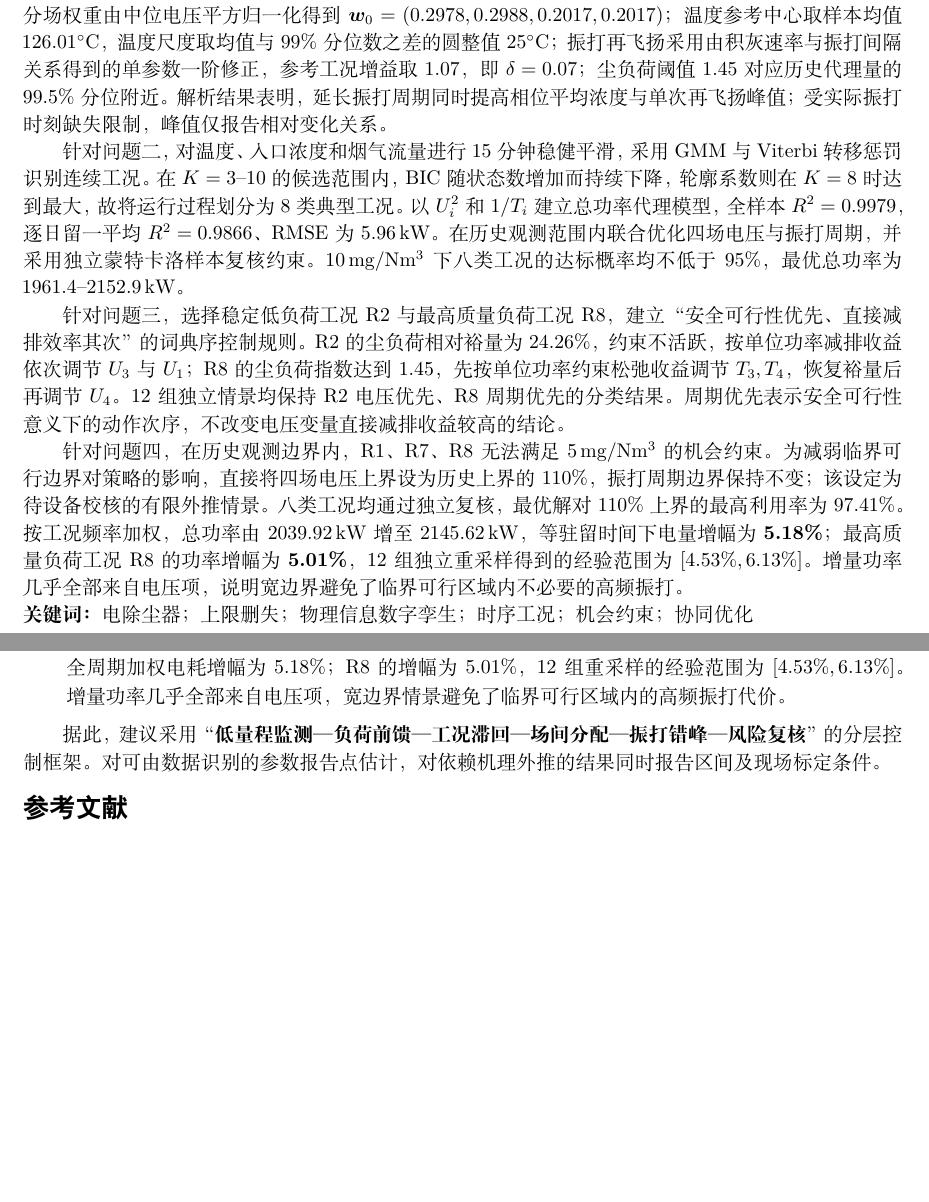
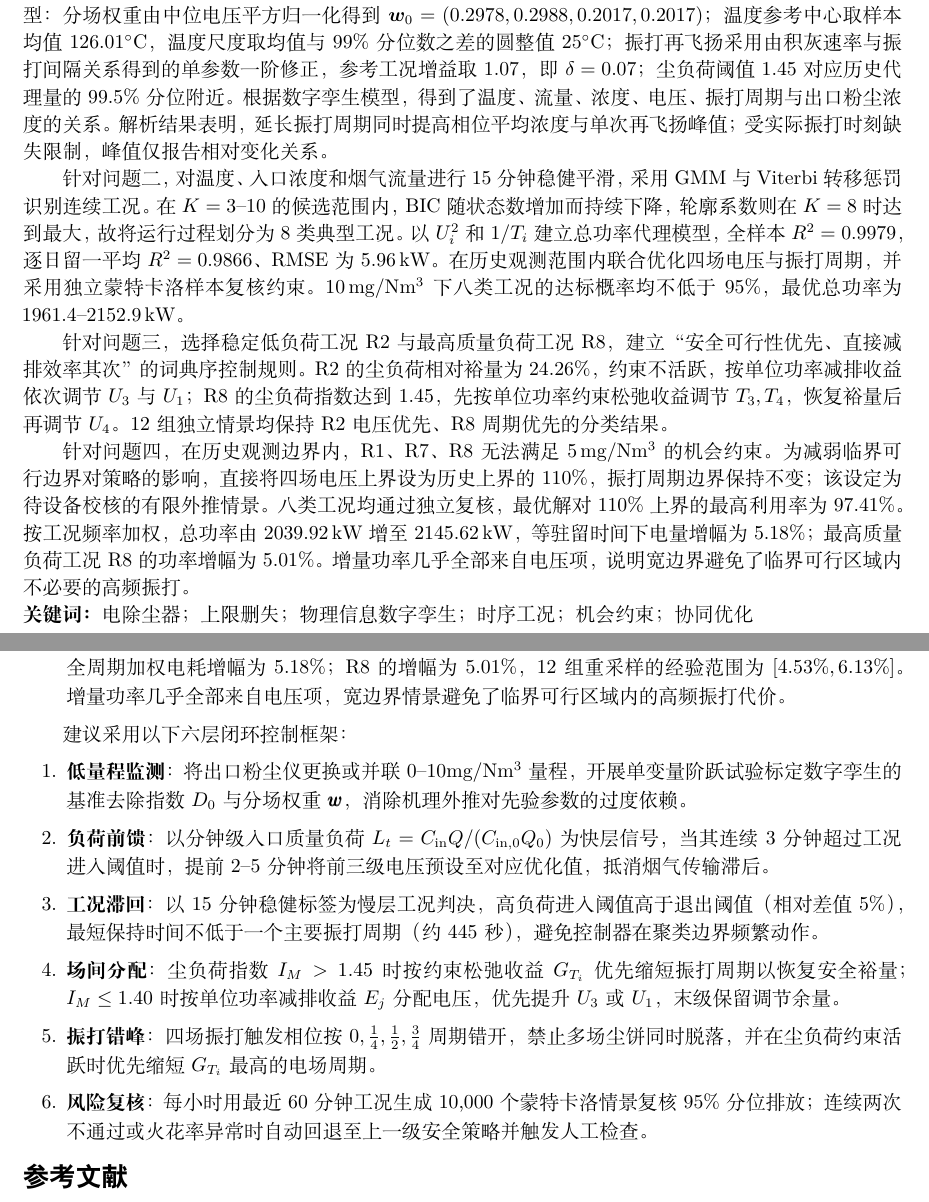
Before and after one commit to xzs980721/cement-esp-optimization, a LaTeX document (esp_optimization/paper/main.tex, which reads esp_optimization/paper/sections/00_abstract.tex, esp_optimization/paper/sections/09_conclusion.tex): two parts of pages 1 and 23 of 26, joined at a grey line, cut so that both start at the same text, the shorter picture padded with empty space. Compiled offline with XeLaTeX.

Commit message:
modified the abstract and added some content to the conclusion

```diff
--- a/esp_optimization/paper/sections/00_abstract.tex
+++ b/esp_optimization/paper/sections/00_abstract.tex
@@ -10,13 +10,13 @@
 \begin{spacing}{1.15}
 针对水泥窑尾四电场电除尘器在动态工况下的排放控制、能耗降低与振打稳定问题，本文基于连续 7 天、共 10,080 条分钟数据，建立“数据特征分析—物理信息数字孪生—时序工况识别—机会约束优化”的协同控制框架。依据观测数据的信息边界，对数据可识别参数、代理识别参数与机理先验参数实施分层估计，使各项设定均具有明确的证据来源。
 
-针对问题一，10,030 个出口浓度有效读数中有 54.75\% 位于 $50\mgNm$ 边界，且无读数超过该值，呈现显著的上限堆积特征。本文将其视为疑似仪表上限删失，采用删失正态似然估计闭环运行点，得到 $\hat\mu_c=50.036\mgNm$、$\hat\sigma_c=0.313\mgNm$；普通线性模型的 $R^2$ 仅为 0.000815，表明现有数据不足以直接辨识操作参数对排放的净效应。在此基础上，以 Deutsch--Anderson 指数穿透关系构建排放模型：分场权重由中位电压平方归一化得到 $\bm w_0=(0.2978,0.2988,0.2017,0.2017)$；温度参考中心取样本均值 $126.01^\circ\mathrm C$，温度尺度取均值与 99\% 分位数之差的圆整值 $25^\circ\mathrm C$；振打再飞扬采用由积灰速率与振打间隔关系得到的单参数一阶修正，参考工况增益取 1.07，即 $\delta=0.07$；尘负荷阈值 1.45 对应历史代理量的 99.5\% 分位附近。解析结果表明，延长振打周期同时提高相位平均浓度与单次再飞扬峰值；受实际振打时刻缺失限制，峰值仅报告相对变化关系。
+针对问题一，10,030 个出口浓度有效读数中有 54.75\% 位于 $50\mgNm$ 边界，且无读数超过该值，呈现显著的上限堆积特征。本文将其视为疑似仪表上限删失，采用删失正态似然估计闭环运行点，得到 $\hat\mu_c=50.036\mgNm$、$\hat\sigma_c=0.313\mgNm$；普通线性模型的 $R^2$ 仅为 0.000815，表明现有数据不足以直接辨识操作参数对排放的净效应。在此基础上，以 Deutsch--Anderson 指数穿透关系构建排放模型：分场权重由中位电压平方归一化得到 $\bm w_0=(0.2978,0.2988,0.2017,0.2017)$；温度参考中心取样本均值 $126.01^\circ\mathrm C$，温度尺度取均值与 99\% 分位数之差的圆整值 $25^\circ\mathrm C$；振打再飞扬采用由积灰速率与振打间隔关系得到的单参数一阶修正，参考工况增益取 1.07，即 $\delta=0.07$；尘负荷阈值 1.45 对应历史代理量的 99.5\% 分位附近。根据数字孪生模型，得到了温度、流量、浓度、电压、振打周期与出口粉尘浓度的关系。解析结果表明，延长振打周期同时提高相位平均浓度与单次再飞扬峰值；受实际振打时刻缺失限制，峰值仅报告相对变化关系。
 
 针对问题二，对温度、入口浓度和烟气流量进行 15 分钟稳健平滑，采用 GMM 与 Viterbi 转移惩罚识别连续工况。在 $K=3$--10 的候选范围内，BIC 随状态数增加而持续下降，轮廓系数则在 $K=8$ 时达到最大，故将运行过程划分为 8 类典型工况。以 $U_i^2$ 和 $1/T_i$ 建立总功率代理模型，全样本 $R^2=0.9979$，逐日留一平均 $R^2=0.9866$、RMSE 为 $5.96\kW$。在历史观测范围内联合优化四场电压与振打周期，并采用独立蒙特卡洛样本复核约束。$10\mgNm$ 下八类工况的达标概率均不低于 95\%，最优总功率为 $1961.4$--$2152.9\kW$。
 
-针对问题三，选择稳定低负荷工况 R2 与最高质量负荷工况 R8，建立“安全可行性优先、直接减排效率其次”的词典序控制规则。R2 的尘负荷相对裕量为 24.26\%，约束不活跃，按单位功率减排收益依次调节 $U_3$ 与 $U_1$；R8 的尘负荷指数达到 1.45，先按单位功率约束松弛收益调节 $T_3,T_4$，恢复裕量后再调节 $U_4$。12 组独立情景均保持 R2 电压优先、R8 周期优先的分类结果。周期优先表示安全可行性意义下的动作次序，不改变电压变量直接减排收益较高的结论。
+针对问题三，选择稳定低负荷工况 R2 与最高质量负荷工况 R8，建立“安全可行性优先、直接减排效率其次”的词典序控制规则。R2 的尘负荷相对裕量为 24.26\%，约束不活跃，按单位功率减排收益依次调节 $U_3$ 与 $U_1$；R8 的尘负荷指数达到 1.45，先按单位功率约束松弛收益调节 $T_3,T_4$，恢复裕量后再调节 $U_4$。12 组独立情景均保持 R2 电压优先、R8 周期优先的分类结果。
 
-针对问题四，在历史观测边界内，R1、R7、R8 无法满足 $5\mgNm$ 的机会约束。为减弱临界可行边界对策略的影响，直接将四场电压上界设为历史上界的 110\%，振打周期边界保持不变；该设定为待设备校核的有限外推情景。八类工况均通过独立复核，最优解对 110\% 上界的最高利用率为 97.41\%。按工况频率加权，总功率由 $2039.92\kW$ 增至 $2145.62\kW$，等驻留时间下电量增幅为 \textbf{5.18\%}；最高质量负荷工况 R8 的功率增幅为 \textbf{5.01\%}，12 组独立重采样得到的经验范围为 $[4.53\%,6.13\%]$。增量功率几乎全部来自电压项，说明宽边界避免了临界可行区域内不必要的高频振打。
+针对问题四，在历史观测边界内，R1、R7、R8 无法满足 $5\mgNm$ 的机会约束。为减弱临界可行边界对策略的影响，直接将四场电压上界设为历史上界的 110\%，振打周期边界保持不变；该设定为待设备校核的有限外推情景。八类工况均通过独立复核，最优解对 110\% 上界的最高利用率为 97.41\%。按工况频率加权，总功率由 $2039.92\kW$ 增至 $2145.62\kW$，等驻留时间下电量增幅为 $5.18\%$；最高质量负荷工况 R8 的功率增幅为 $5.01\%$。增量功率几乎全部来自电压项，说明宽边界避免了临界可行区域内不必要的高频振打。
 \end{spacing}
 
 \noindent\textbf{关键词：} 电除尘器；上限删失；物理信息数字孪生；时序工况；机会约束；协同优化
--- a/esp_optimization/paper/sections/09_conclusion.tex
+++ b/esp_optimization/paper/sections/09_conclusion.tex
@@ -9,4 +9,18 @@
   \item 在历史边界内，R1、R7、R8 无法满足 $5\mgNm$ 约束。将四场电压上界统一设为历史上界的 110\%、保持振打周期边界不变后，八类工况均通过独立复核，最优解对该上界的最高利用率为 97.41\%。全周期加权电耗增幅为 5.18\%；R8 的增幅为 5.01\%，12 组重采样的经验范围为 $[4.53\%,6.13\%]$。增量功率几乎全部来自电压项，宽边界情景避免了临界可行区域内的高频振打代价。
 \end{enumerate}
 
-据此，建议采用“\textbf{低量程监测—负荷前馈—工况滞回—场间分配—振打错峰—风险复核}”的分层控制框架。对可由数据识别的参数报告点估计，对依赖机理外推的结果同时报告区间及现场标定条件。
+建议采用以下六层闭环控制框架：
+
+\begin{enumerate}
+    \item \textbf{低量程监测}：将出口粉尘仪更换或并联 $0\text{--}10\mathrm{mg/Nm^3}$ 量程，开展单变量阶跃试验标定数字孪生的基准去除指数 $D_0$ 与分场权重 $\pmb{w}$，消除机理外推对先验参数的过度依赖。
+
+    \item \textbf{负荷前馈}：以分钟级入口质量负荷 $L_t=C_{\mathrm{in}}Q/(C_{\mathrm{in},0}Q_0)$ 为快层信号，当其连续3分钟超过工况进入阈值时，提前 $2\text{--}5$ 分钟将前三级电压预设至对应优化值，抵消烟气传输滞后。
+
+    \item \textbf{工况滞回}：以15分钟稳健标签为慢层工况判决，高负荷进入阈值高于退出阈值（相对差值5\%），最短保持时间不低于一个主要振打周期（约445秒），避免控制器在聚类边界频繁动作。
+
+    \item \textbf{场间分配}：尘负荷指数 $I_M>1.45$ 时按约束松弛收益 $G_{T_i}$ 优先缩短振打周期以恢复安全裕量；$I_M\leq 1.40$ 时按单位功率减排收益 $E_j$ 分配电压，优先提升 $U_3$ 或 $U_1$，末级保留调节余量。
+
+    \item \textbf{振打错峰}：四场振打触发相位按 $0,\frac{1}{4},\frac{1}{2},\frac{3}{4}$ 周期错开，禁止多场尘饼同时脱落，并在尘负荷约束活跃时优先缩短 $G_{T_i}$ 最高的电场周期。
+
+    \item \textbf{风险复核}：每小时用最近60分钟工况生成10,000个蒙特卡洛情景复核 $95\%$ 分位排放；连续两次不通过或火花率异常时自动回退至上一级安全策略并触发人工检查。
+\end{enumerate}
```
Also changed, not shown: esp_optimization/paper/main.pdf, 3 other files.
